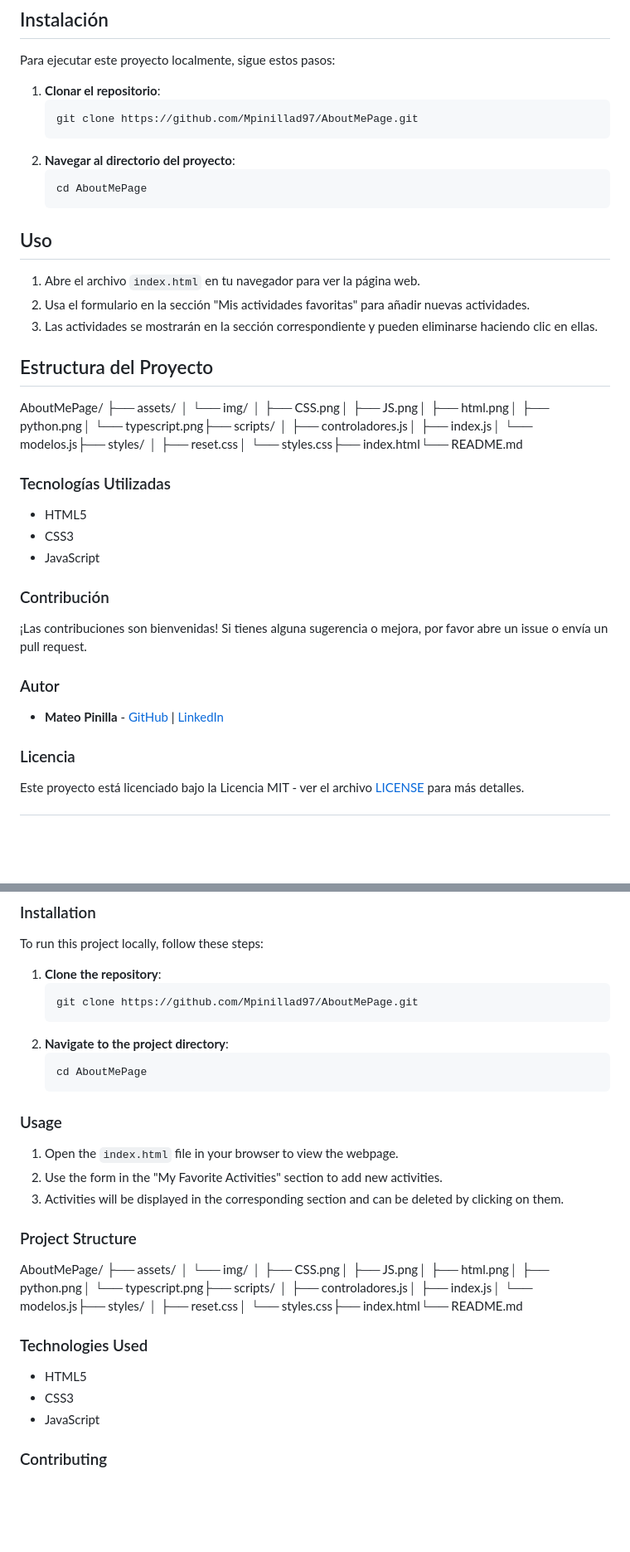
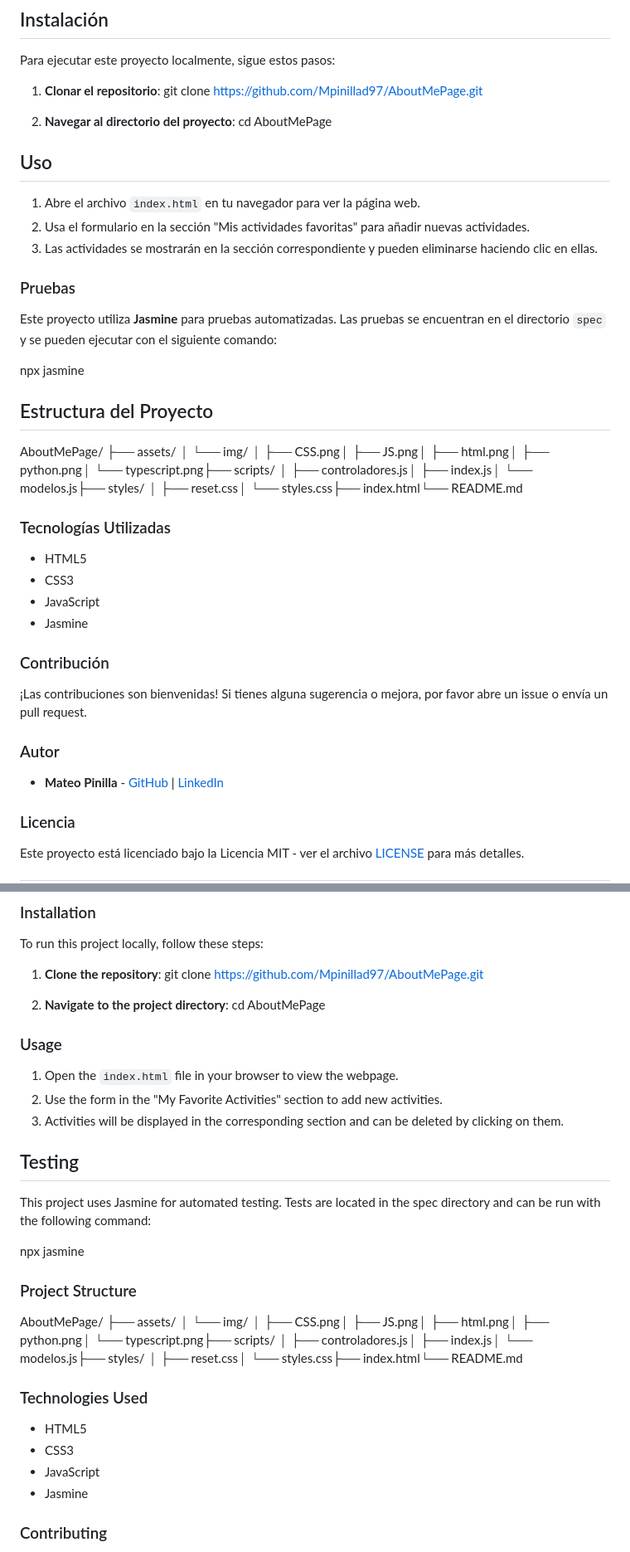
Before and after one commit to Mpinillad97/AboutMePage, a Markdown page: README.md, 2 parts joined by grey strips. Shown at 83% size. Rendered like a GitHub page; blank space fills up the shorter version.

Commit message:
Update README to include Jasmine testing and project details

````diff
--- a/README.md
+++ b/README.md
@@ -16,19 +16,23 @@ Este es mi primer proyecto web creado para la presentación personal. La página
 Para ejecutar este proyecto localmente, sigue estos pasos:
 
 1. **Clonar el repositorio**:
-    ```bash
     git clone https://github.com/Mpinillad97/AboutMePage.git
-    ```
+
 2. **Navegar al directorio del proyecto**:
-    ```bash
     cd AboutMePage
-    ```
+
 
 ## Uso
 
 1. Abre el archivo `index.html` en tu navegador para ver la página web.
 2. Usa el formulario en la sección "Mis actividades favoritas" para añadir nuevas actividades.
 3. Las actividades se mostrarán en la sección correspondiente y pueden eliminarse haciendo clic en ellas.
+
+### Pruebas
+
+Este proyecto utiliza **Jasmine** para pruebas automatizadas. Las pruebas se encuentran en el directorio `spec` y se pueden ejecutar con el siguiente comando:
+
+npx jasmine
 
 ## Estructura del Proyecto
 
@@ -41,6 +45,7 @@ AboutMePage/ ├── assets/ │ └── img/ │ ├── CSS.png│ ├
 - HTML5
 - CSS3
 - JavaScript
+- Jasmine
 
 ### Contribución
 
@@ -72,19 +77,23 @@ This is my first web project created for personal presentation. The page include
 To run this project locally, follow these steps:
 
 1. **Clone the repository**:
-    ```bash
     git clone https://github.com/Mpinillad97/AboutMePage.git
-    ```
+
 2. **Navigate to the project directory**:
-    ```bash
     cd AboutMePage
-    ```
+
 
 ### Usage
 
 1. Open the `index.html` file in your browser to view the webpage.
 2. Use the form in the "My Favorite Activities" section to add new activities.
 3. Activities will be displayed in the corresponding section and can be deleted by clicking on them.
+
+## Testing
+
+This project uses Jasmine for automated testing. Tests are located in the spec directory and can be run with the following command:
+
+npx jasmine
 
 ### Project Structure
 
@@ -96,6 +105,7 @@ AboutMePage/ ├── assets/ │ └── img/ │ ├── CSS.png│ ├
 - HTML5
 - CSS3
 - JavaScript
+- Jasmine
 
 ### Contributing
 
````
Also changed, not shown: other parts of README.md (+1 -1 lines).
